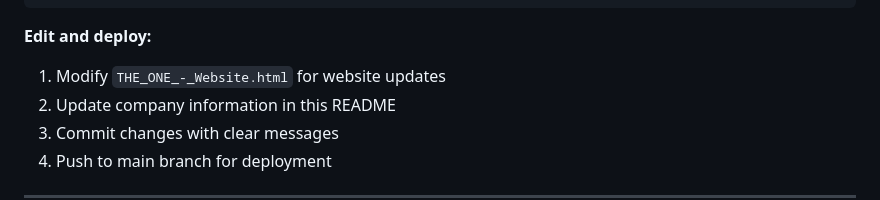
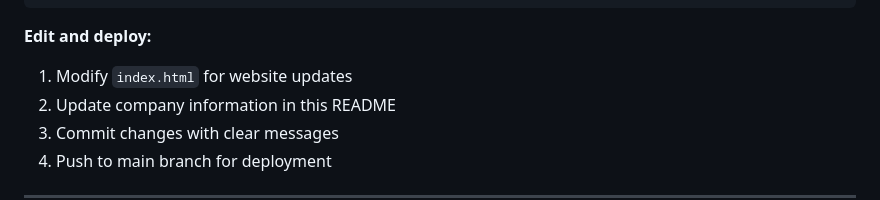
Before and after one commit to rattatammanun-d/theoneconst.eng, a Markdown page: README.md, the part around the change. GitHub-like rendering.

Commit message:
Update README.md
minor edit

````diff
--- a/README.md
+++ b/README.md
@@ -257,7 +257,7 @@ python -m http.server 8000
 ```
 
 **Edit and deploy:**
-1. Modify `THE_ONE_-_Website.html` for website updates
+1. Modify `index.html` for website updates
 2. Update company information in this README
 3. Commit changes with clear messages
 4. Push to main branch for deployment
````
